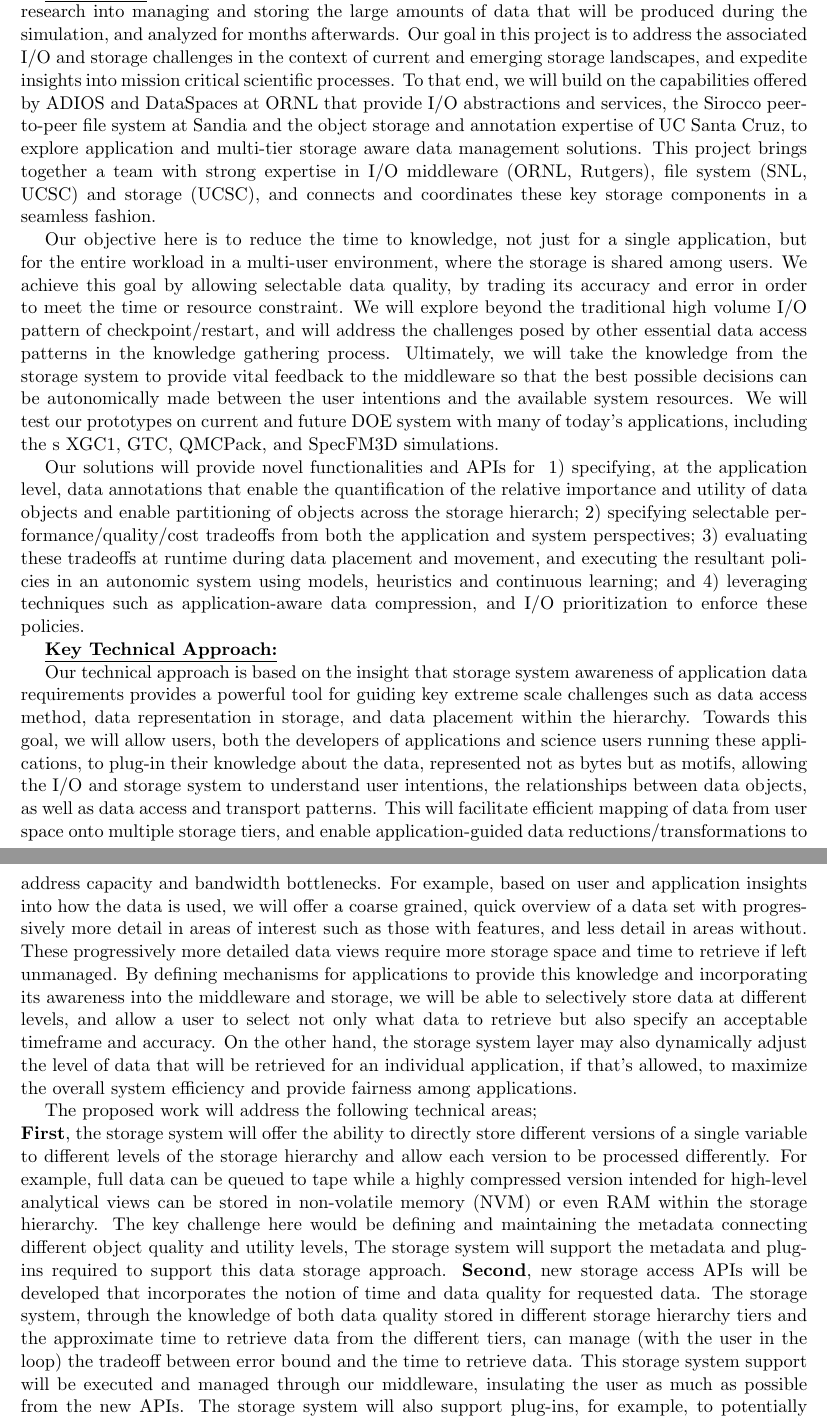
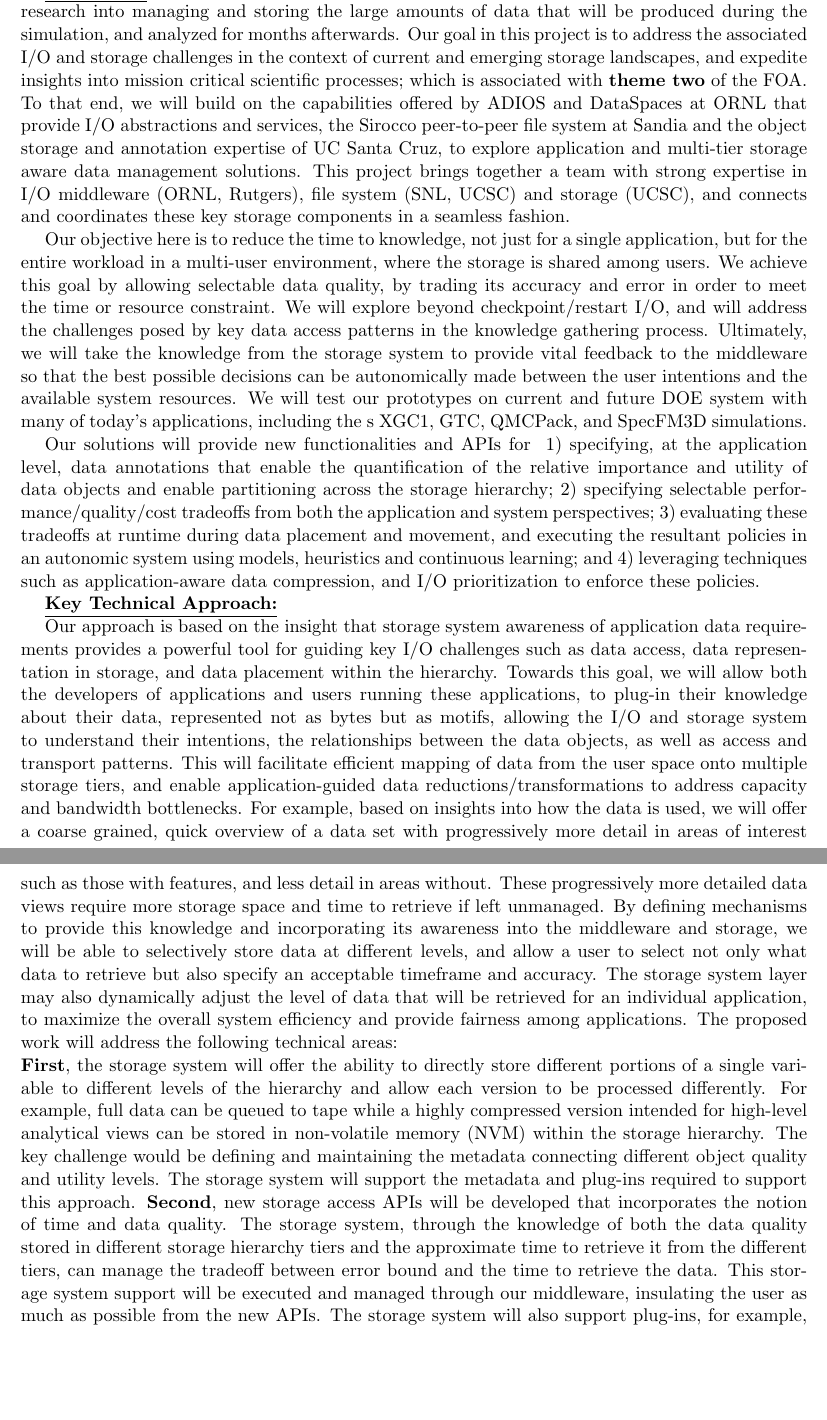
Before and after one commit to TPLink32/sirius, a LaTeX document (LOI/inc2.tex): two parts of pages 1 and 2 of 3 before the commit and two parts of pages 1 and 2 of 2 after it, joined at a grey line, cut so that both start at the same text, the shorter picture padded with empty space. Compiled offline with pdfLaTeX.

Commit message:
Get this down to 2 pages.

```diff
--- a/LOI/inc2.tex
+++ b/LOI/inc2.tex
@@ -235,7 +235,7 @@ storing the large amounts of data that will be produced during the
 simulation, and analyzed for months afterwards.  Our goal in this project is
 to address the associated I/O and storage challenges in the context of
 current and emerging storage landscapes, and expedite insights into mission
-critical scientific processes. To that end, we will build on the
+critical scientific processes; which is associated with {\bf theme two} of the FOA. To that end, we will build on the
 capabilities offered by ADIOS and DataSpaces at ORNL that provide I/O abstractions
 and services, the Sirocco peer-to-peer file system at
 Sandia and the object storage and annotation expertise of UC Santa Cruz, to
@@ -249,8 +249,11 @@ application, but for the entire workload in a multi-user environment, where
 the storage is shared among users.
 We achieve this goal by allowing selectable data quality, by trading its accuracy and error
 in order to meet the time or resource constraint.
-We will explore beyond the traditional high volume I/O pattern of
-checkpoint/restart, and will address the challenges posed by other essential
+We will explore beyond
+%the traditional high volume I/O pattern of
+checkpoint/restart I/O, and will address the challenges posed by
+%other essential
+key
 data access patterns in the knowledge gathering process.
 Ultimately, we will take the knowledge from the storage system to provide vital feedback to the middleware
 so that the best possible decisions can be autonomically made between the user intentions and
@@ -258,12 +261,12 @@ the available system resources.
 We will test our prototypes  on current and future DOE system with many of today's applications, including the
 s XGC1, GTC, QMCPack, and SpecFM3D simulations.
 
-Our solutions will provide novel functionalities and APIs for
+Our solutions will provide  new functionalities and APIs for
 \setlength{\parindent}{0cm}
 %
 1) specifying, at the application level, data annotations that enable the
 quantification of the relative importance and utility of data objects and
-enable partitioning of objects across the storage hierarch;
+enable partitioning  across the storage hierarchy;
 %
 2) specifying selectable performance/quality/cost tradeoffs from both the
 application and system perspectives;
@@ -323,22 +326,22 @@ policies.
 
 \underline{\textbf{Key Technical Approach:}}
 
-Our technical approach is based on the insight that storage system awareness
+Our  approach is based on the insight that storage system awareness
 of application data requirements provides a powerful tool for guiding key
-extreme scale challenges such as data access method,  data representation in
+I/O challenges such as data access,  data representation in
 storage, and data
 placement within the hierarchy.
 %Our overall technical approach is based on an application-aware runtime
 %realization of tradeoffs in data representation, data placement and data
 %access.
-Towards this goal, we will allow users, both the developers of applications
-and science users running these applications,
+Towards this goal, we will allow both the developers of applications
+and users running these applications,
  to plug-in their knowledge
-about the data, represented not as bytes but as motifs, allowing the I/O and
-storage system to understand user
-intentions, the relationships between data objects, as well as data access
+about their data, represented not as bytes but as motifs, allowing the I/O and
+storage system to understand their
+intentions, the relationships between the data objects, as well as access
 and transport patterns. This will facilitate efficient mapping of data from
-user space onto multiple storage tiers, and enable application-guided
+the user space onto multiple storage tiers, and enable application-guided
 data reductions/transformations to address capacity and bandwidth
 bottlenecks.
 %
@@ -360,27 +363,24 @@ bottlenecks.
 %  hierarchy provide lower cost for data storage, but also increase the
 %  overhead for access.
 %
- For example, based on user and application insights into how the data is used,
+ For example, based on insights into how the data is used,
 we will offer a coarse grained, quick overview of a data set with progressively more detail in
 areas of interest such as those with features, and less detail in areas
 without. These progressively more detailed data views require more storage
-space and time to retrieve if left unmanaged. By defining mechanisms for applications to provide this
+space and time to retrieve if left unmanaged. By defining mechanisms to provide this
 knowledge and incorporating its awareness into the middleware and storage,
 we will be able to selectively store data at different levels, and allow a user to select
 not only what data to retrieve but also specify an acceptable timeframe and accuracy.
-On the other hand, the storage system layer may also dynamically
+The storage system layer may also dynamically
 adjust the level of data that will be retrieved
-for an individual application, if that's allowed, to maximize the overall system efficiency and
+for an individual application,  to maximize the overall system efficiency and
 provide fairness among applications.
-
 %The user may also specify guidelines that are funneled through the I/O middleware and
 %provide advice on how to react if the timeframe and error bound cannot be accepted.
-
 %\hasan{Since we are laying the foundation for a real storage system we can't
 %  be solving the problem for a single application. We will eventually have
 %  to consider things like fairness, availability and this is also why we
 %  want to tie in with the resource management system}
-
 % Our proposed I/O and storage system prototype will enable
 % highly flexible data access modes that are common in scientific applications
 % and associated analysis.
@@ -391,28 +391,28 @@ provide fairness among applications.
 %  storing boundary state instead of full volume and then using those
 %  boundaries to fill in blanks over temporally changing data}
 %
-The proposed work will address the following technical areas;
+The proposed work will address the following technical areas:
 \\\textbf{First}, the storage system will offer the ability to directly store
-different versions of a single variable to different
-levels of the storage hierarchy and allow each version to be processed
+different portions of a single variable to different
+levels of the hierarchy and allow each version to be processed
 differently. For example, full data can be queued to tape while
 a highly compressed version intended for high-level analytical views can be
-stored in non-volatile memory (NVM) or even RAM within the storage
+stored in non-volatile memory (NVM)  within the storage
 hierarchy.
-The key challenge here would be defining and maintaining the metadata
-connecting different object quality and utility levels,
+The key challenge would be defining and maintaining the metadata
+connecting different object quality and utility levels.
 The storage system will support the metadata and plug-ins required to support
-this data storage approach.
+this approach.
 %data re-computation is allowed to re-generate data with
 %customizable accuracy, if the associated computing and I/O cost is lower
 %than retrieving the target data from a {\em slow} tier.
 %
 \textbf{Second}, new storage access APIs will be developed that incorporates the
-notion of time and data quality for requested data. The storage system,
-through the knowledge of both data quality stored in different storage
-hierarchy tiers and the approximate time to retrieve data from the different
-tiers, can manage (with the user in the loop) the tradeoff between error bound and the time to
-retrieve data. This storage system support will be executed and managed through our middleware,
+notion of time and data quality. The storage system,
+through the knowledge of both the data quality stored in different storage
+hierarchy tiers and the approximate time to retrieve it from the different
+tiers, can manage the tradeoff between error bound and the time to
+retrieve the data. This storage system support will be executed and managed through our middleware,
 insulating the user as much as possible from the new APIs. The storage system
 will also support plug-ins, for example, to potentially decompress or expand data to the
 original size. Both lossless and lossy with error bounds style storage is
```
Also changed, not shown: LOI/inc2.tex (5 more changed lines).
